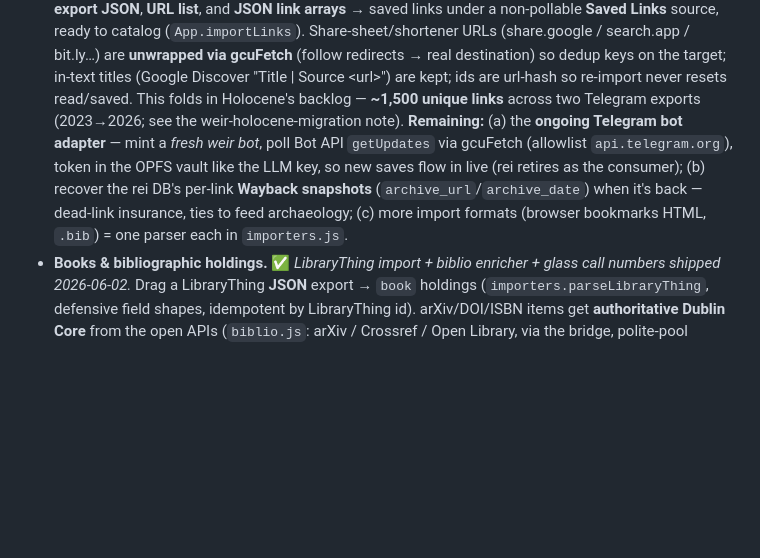
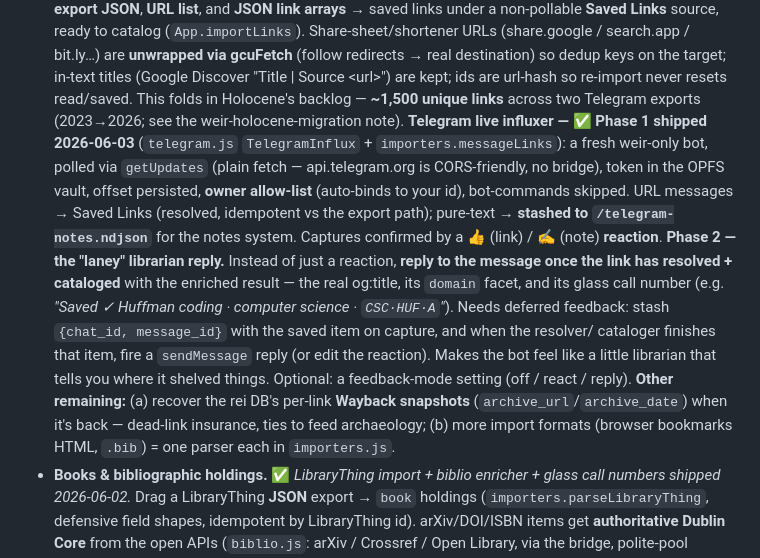
Before and after one commit to gentropic/weir, a Markdown page: ROADMAP.md, the part around the change. Drawn GitHub-style; blank space fills up the shorter version.

Commit message:
roadmap: Telegram influxer Phase 1 shipped + Phase 2 (librarian reply)
Mark the live getUpdates influxer shipped (owner allow-list, reactions, note stash)
and spec Phase 2: a deferred sendMessage reply once a link resolves+catalogs, with
the real title + domain facet + glass call number — the "laney" librarian touch.

Co-Authored-By: Claude Opus 4.8 (1M context) <noreply@anthropic.com>

```diff
--- a/ROADMAP.md
+++ b/ROADMAP.md
@@ -236,13 +236,26 @@ the trigger/query layer on top.
   destination) so dedup keys on the target; in-text titles (Google Discover
   "Title | Source &lt;url&gt;") are kept; ids are url-hash so re-import never resets
   read/saved. This folds in Holocene's backlog — **~1,500 unique links** across two
-  Telegram exports (2023→2026; see the weir-holocene-migration note). **Remaining:**
-  (a) the **ongoing Telegram bot adapter** — mint a *fresh weir bot*, poll Bot API
-  `getUpdates` via gcuFetch (allowlist `api.telegram.org`), token in the OPFS vault
-  like the LLM key, so new saves flow in live (rei retires as the consumer); (b)
-  recover the rei DB's per-link **Wayback snapshots** (`archive_url`/`archive_date`)
-  when it's back — dead-link insurance, ties to feed archaeology; (c) more import
-  formats (browser bookmarks HTML, `.bib`) = one parser each in `importers.js`.
+  Telegram exports (2023→2026; see the weir-holocene-migration note).
+  **Telegram live influxer — ✅ Phase 1 shipped 2026-06-03** (`telegram.js`
+  `TelegramInflux` + `importers.messageLinks`): a fresh weir-only bot, polled via
+  `getUpdates` (plain fetch — api.telegram.org is CORS-friendly, no bridge), token
+  in the OPFS vault, offset persisted, **owner allow-list** (auto-binds to your id),
+  bot-commands skipped. URL messages → Saved Links (resolved, idempotent vs the
+  export path); pure-text → **stashed to `/telegram-notes.ndjson`** for the notes
+  system. Captures confirmed by a 👍 (link) / ✍ (note) **reaction**.
+  **Phase 2 — the "laney" librarian reply.** Instead of just a reaction, **reply to
+  the message once the link has resolved + cataloged** with the enriched result —
+  the real og:title, its `domain` facet, and its glass call number (e.g. *"Saved ✓
+  Huffman coding · computer science · `CSC·HUF·A`"*). Needs deferred feedback: stash
+  `{chat_id, message_id}` with the saved item on capture, and when the resolver/
+  cataloger finishes that item, fire a `sendMessage` reply (or edit the reaction).
+  Makes the bot feel like a little librarian that tells you where it shelved things.
+  Optional: a feedback-mode setting (off / react / reply).
+  **Other remaining:** (a) recover the rei DB's per-link **Wayback snapshots**
+  (`archive_url`/`archive_date`) when it's back — dead-link insurance, ties to feed
+  archaeology; (b) more import formats (browser bookmarks HTML, `.bib`) = one parser
+  each in `importers.js`.
 - **Books & bibliographic holdings.** ✅ *LibraryThing import + biblio enricher +
   glass call numbers shipped 2026-06-02.* Drag a LibraryThing **JSON** export →
   `book` holdings (`importers.parseLibraryThing`, defensive field shapes, idempotent
```
